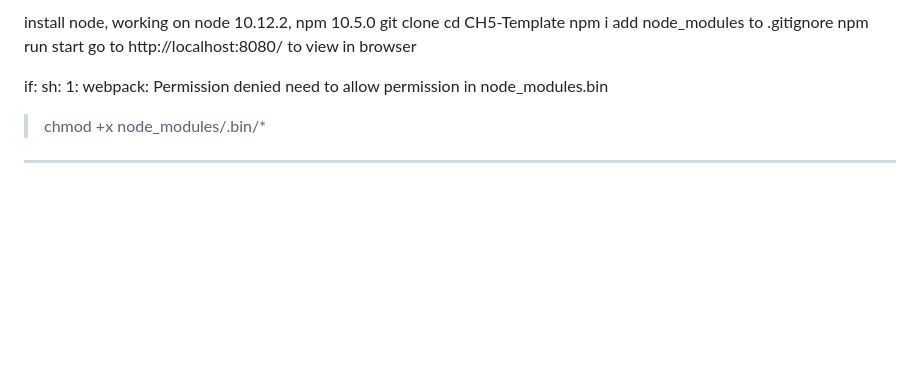
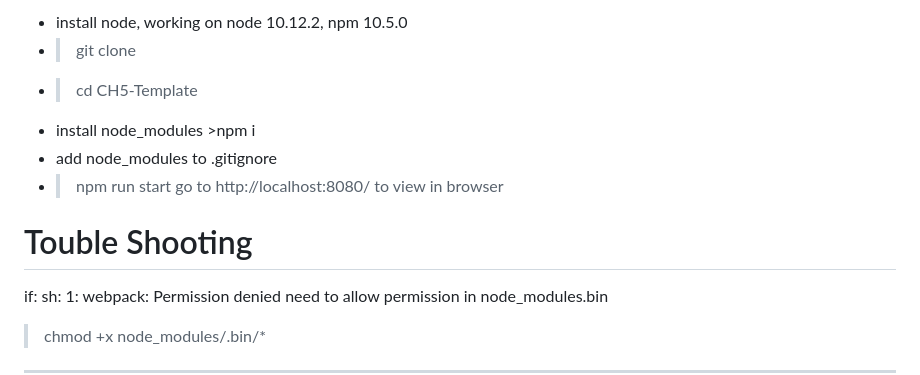
Before and after one commit to Azwa32/crestron-ch5-ui-basic-template, a Markdown page: README.md, the part around the change. Drawn GitHub-style; blank space fills up the shorter version.

```diff
--- a/README.md
+++ b/README.md
@@ -1,13 +1,13 @@
-install node, working on node 10.12.2, npm 10.5.0
-git clone
-cd CH5-Template
-npm i
-add node_modules to .gitignore
-npm run start
+- install node, working on node 10.12.2, npm 10.5.0
+- >git clone
+- >cd CH5-Template
+- install node_modules >npm i
+- add node_modules to .gitignore
+- >npm run start
 go to http://localhost:8080/ to view in browser
 
 
-
+# Touble Shooting
 if:
 sh: 1: webpack: Permission denied
 need to allow permission in node_modules.bin
```
